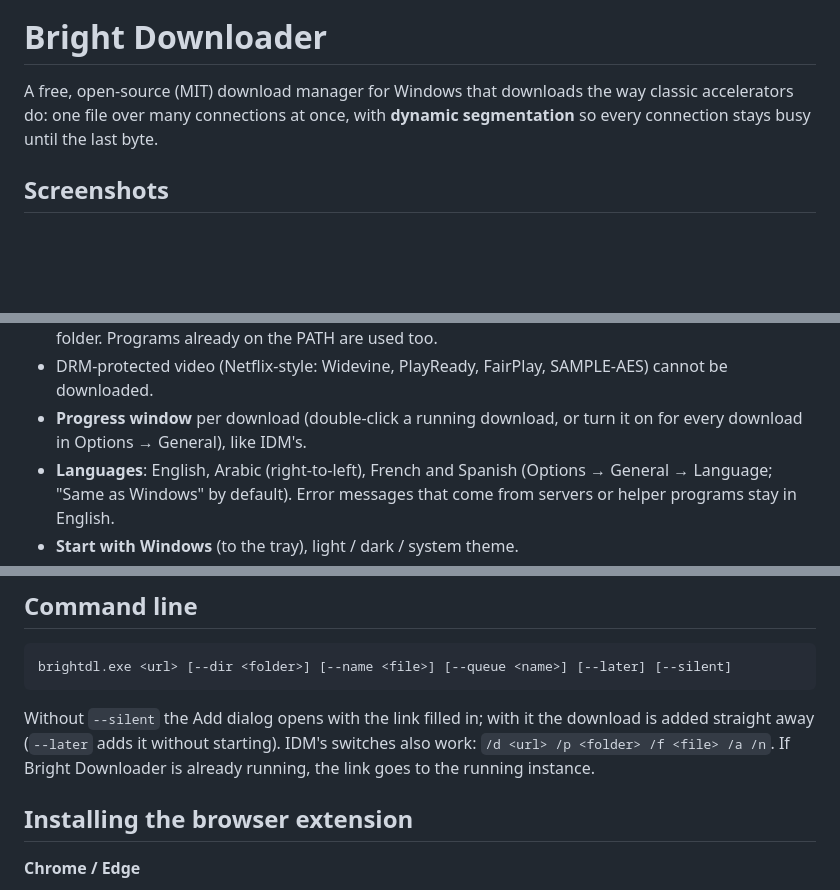
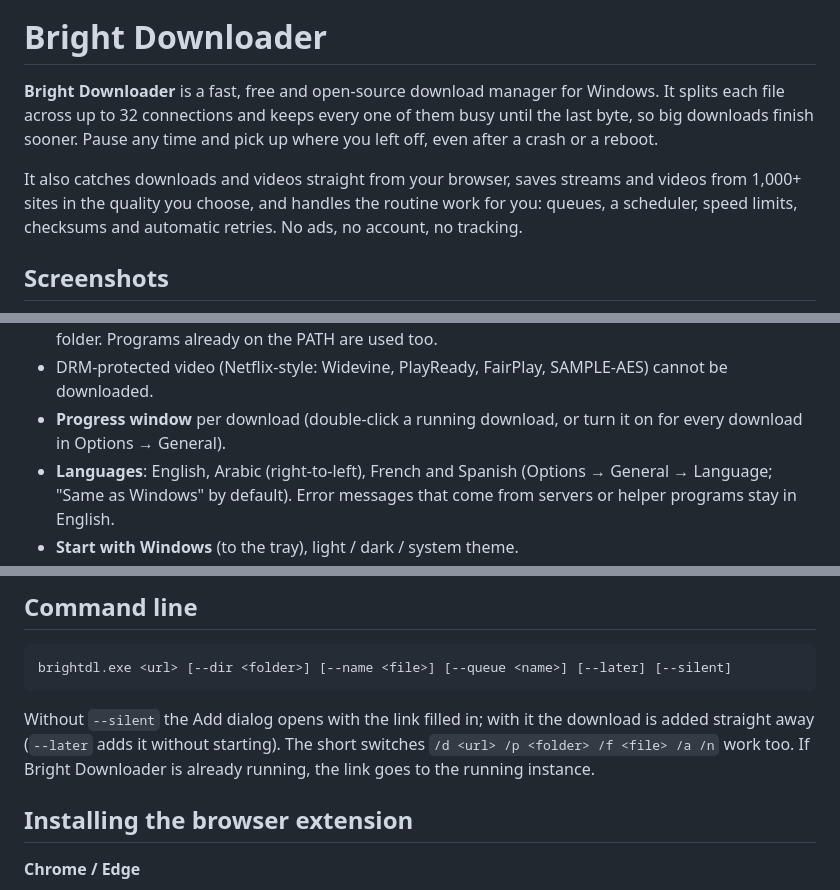
Before and after one commit to Suleiman700/bright-downloader, a Markdown page: README.md, 3 parts joined by grey strips. Drawn GitHub-style; blank space fills up the shorter version.

Commit message:
Rewrite README introduction
Co-Authored-By: Claude Opus 5.5 <noreply@anthropic.com>

````diff
--- a/README.md
+++ b/README.md
@@ -11,9 +11,15 @@
 
 # Bright Downloader
 
-A free, open-source (MIT) download manager for Windows that downloads the way
-classic accelerators do: one file over many connections at once, with
-**dynamic segmentation** so every connection stays busy until the last byte.
+**Bright Downloader** is a fast, free and open-source download manager for
+Windows. It splits each file across up to 32 connections and keeps every one of
+them busy until the last byte, so big downloads finish sooner. Pause any time
+and pick up where you left off, even after a crash or a reboot.
+
+It also catches downloads and videos straight from your browser, saves streams
+and videos from 1,000+ sites in the quality you choose, and handles the
+routine work for you: queues, a scheduler, speed limits, checksums and
+automatic retries. No ads, no account, no tracking.
 
 ## Screenshots
 
@@ -103,7 +109,7 @@ classic accelerators do: one file over many connections at once, with
 - DRM-protected video (Netflix-style: Widevine, PlayReady, FairPlay,
   SAMPLE-AES) cannot be downloaded.
 - **Progress window** per download (double-click a running download, or turn
-  it on for every download in Options → General), like IDM's.
+  it on for every download in Options → General).
 - **Languages**: English, Arabic (right-to-left), French and Spanish
   (Options → General → Language; "Same as Windows" by default). Error
   messages that come from servers or helper programs stay in English.
@@ -159,8 +165,8 @@ brightdl.exe <url> [--dir <folder>] [--name <file>] [--queue <name>] [--later] [
 ```
 
 Without `--silent` the Add dialog opens with the link filled in; with it the
-download is added straight away (`--later` adds it without starting). IDM's
-switches also work: `/d <url> /p <folder> /f <file> /a /n`. If Bright Downloader is
+download is added straight away (`--later` adds it without starting). The
+short switches `/d <url> /p <folder> /f <file> /a /n` work too. If Bright Downloader is
 already running, the link goes to the running instance.
 
 ## Installing the browser extension
````
Also changed, not shown: other parts of README.md (+1 -1 lines).
